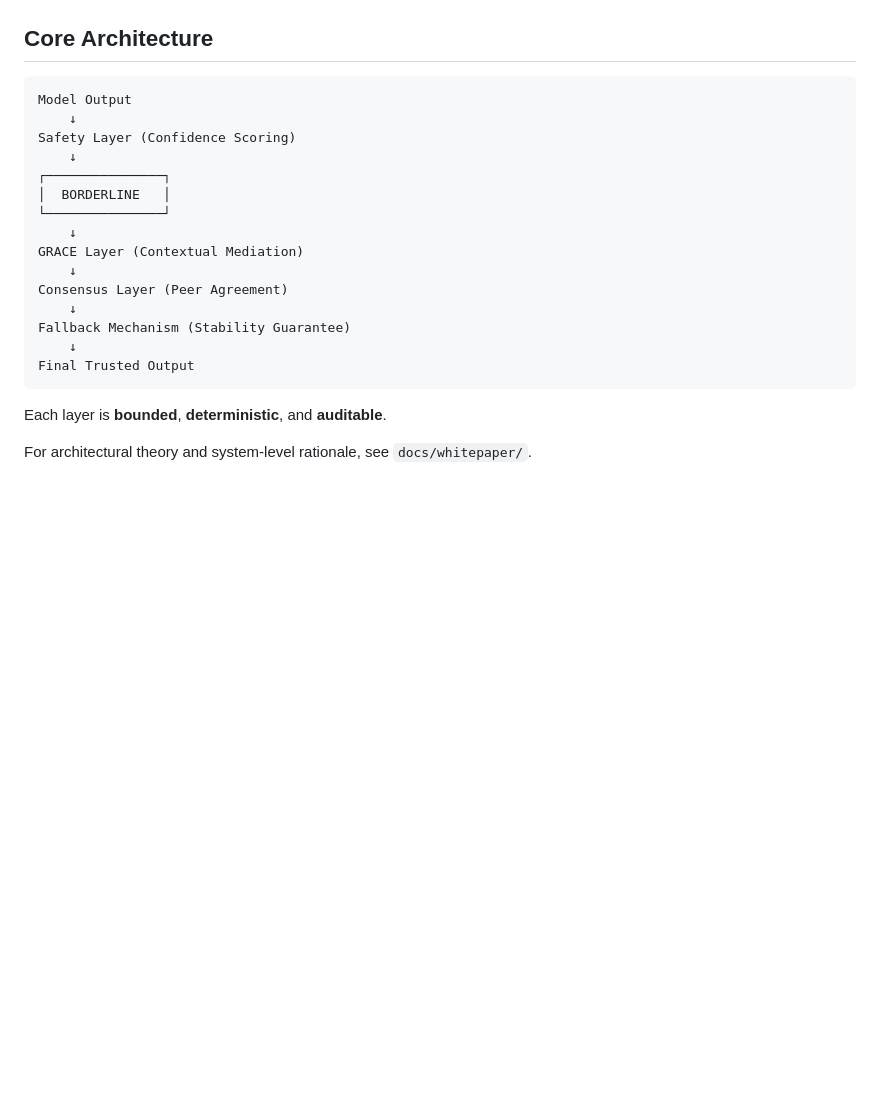
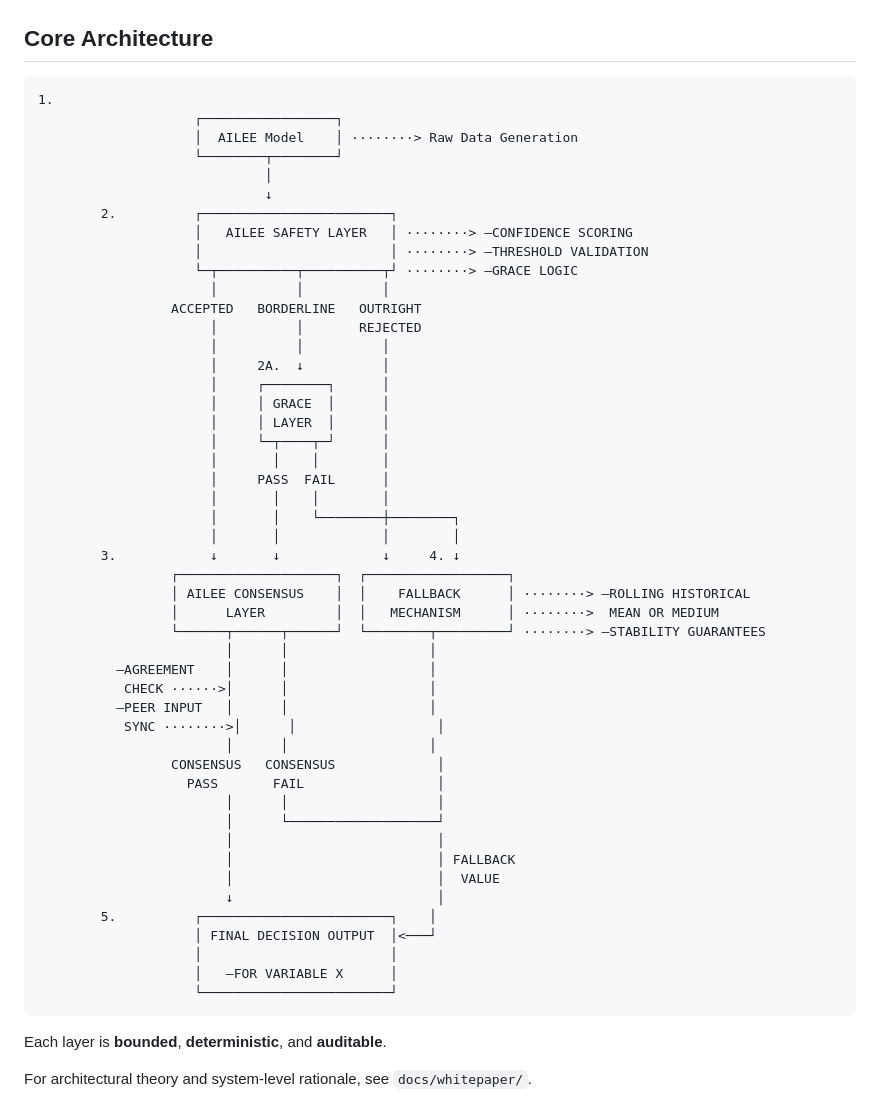
Before and after one commit to dfeen87/AILEE-Trust-Layer, a Markdown page: README.md, the part around the change. Drawn GitHub-style; blank space fills up the shorter version.

````diff
--- a/README.md
+++ b/README.md
@@ -44,21 +44,54 @@ No guesswork. No hidden overrides.
 ## Core Architecture
 
 ```
-Model Output
-    ↓
-Safety Layer (Confidence Scoring)
-    ↓
-┌───────────────┐
-│  BORDERLINE   │
-└───────────────┘
-    ↓
-GRACE Layer (Contextual Mediation)
-    ↓
-Consensus Layer (Peer Agreement)
-    ↓
-Fallback Mechanism (Stability Guarantee)
-    ↓
-Final Trusted Output
+1.
+                    ┌─────────────────┐
+                    │  AILEE Model    │ ········> Raw Data Generation
+                    └────────┬────────┘
+                             │
+                             ↓
+        2.          ┌────────────────────────┐
+                    │   AILEE SAFETY LAYER   │ ········> —CONFIDENCE SCORING
+                    │                        │ ········> —THRESHOLD VALIDATION
+                    └─┬──────────┬──────────┬┘ ········> —GRACE LOGIC
+                      │          │          │
+                 ACCEPTED   BORDERLINE   OUTRIGHT
+                      │          │       REJECTED
+                      │          │          │
+                      │     2A.  ↓          │
+                      │     ┌────────┐      │
+                      │     │ GRACE  │      │
+                      │     │ LAYER  │      │
+                      │     └─┬────┬─┘      │
+                      │       │    │        │
+                      │     PASS  FAIL      │
+                      │       │    │        │
+                      │       │    └────────┼────────┐
+                      │       │             │        │
+        3.            ↓       ↓             ↓     4. ↓
+                 ┌────────────────────┐  ┌──────────────────┐
+                 │ AILEE CONSENSUS    │  │    FALLBACK      │ ········> —ROLLING HISTORICAL
+                 │      LAYER         │  │   MECHANISM      │ ········>  MEAN OR MEDIUM
+                 └──────┬──────┬──────┘  └────────┬─────────┘ ········> —STABILITY GUARANTEES
+                        │      │                  │
+          —AGREEMENT    │      │                  │
+           CHECK ······>│      │                  │
+          —PEER INPUT   │      │                  │
+           SYNC ········>│      │                  │
+                        │      │                  │
+                 CONSENSUS   CONSENSUS             │
+                   PASS       FAIL                 │
+                        │      │                   │
+                        │      └───────────────────┘
+                        │                          │
+                        │                          │ FALLBACK
+                        │                          │  VALUE
+                        ↓                          │
+        5.          ┌────────────────────────┐    │
+                    │ FINAL DECISION OUTPUT  │<───┘
+                    │                        │
+                    │   —FOR VARIABLE X      │
+                    └────────────────────────┘
 ```
 
 Each layer is **bounded**, **deterministic**, and **auditable**.
````
